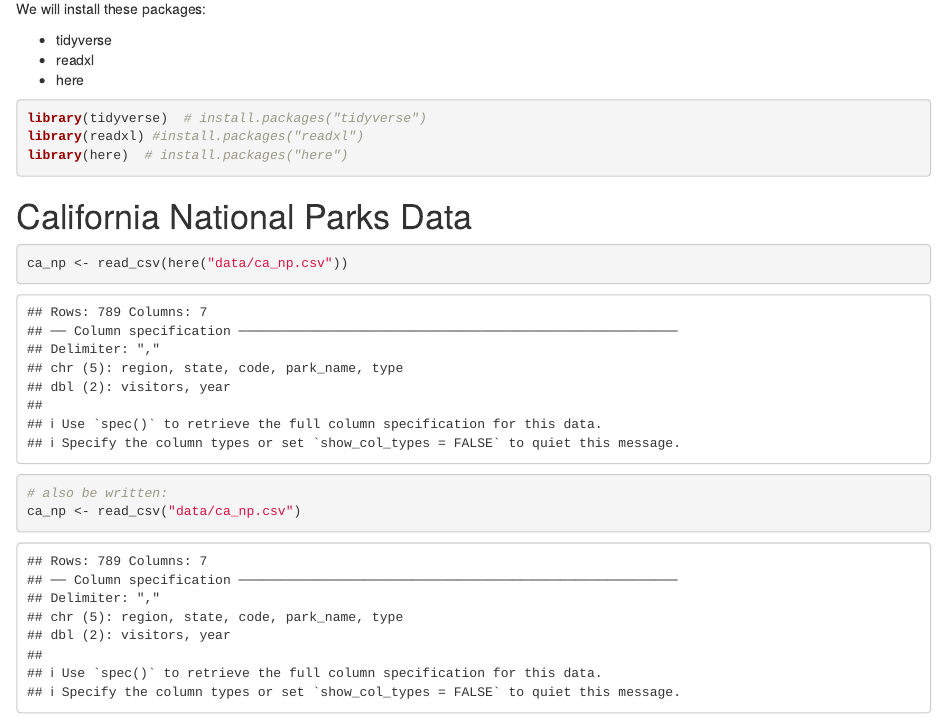
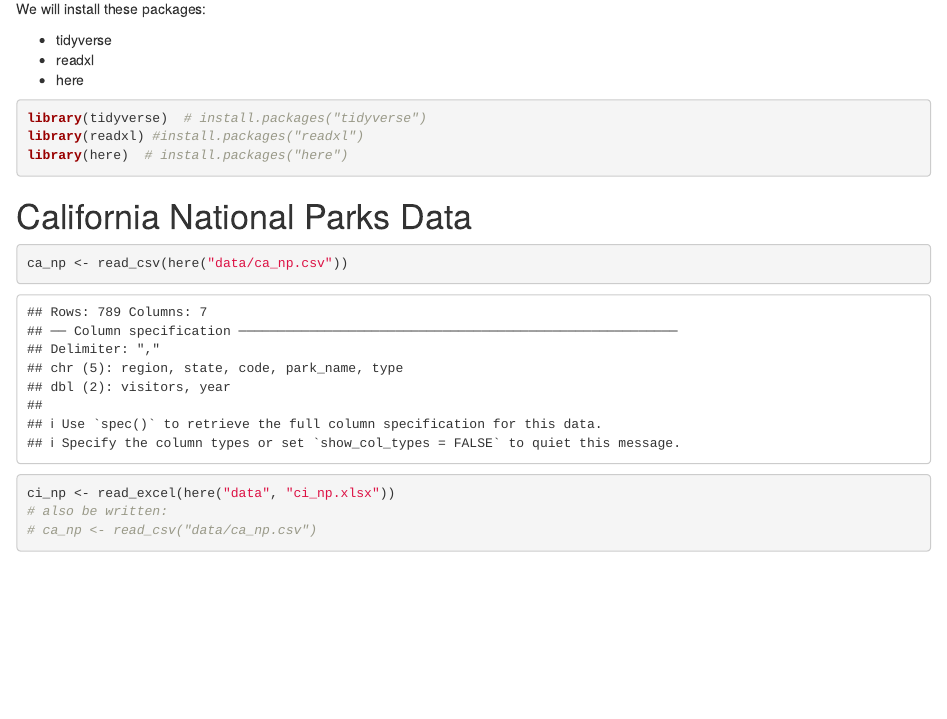
Before and after one commit to Chadmuse/r-workshop, an R Markdown document (ggplot.Rmd): the page in a window 1100 px wide, from 160 px down. Rendered offline with R 4.5, knitr and Pandoc, with nearby package versions.

Commit message:
added ci_np data

````diff
--- a/ggplot.Rmd
+++ b/ggplot.Rmd
@@ -26,9 +26,9 @@ library(here)  # install.packages("here")
 ```{r read-data}
 
 ca_np <- read_csv(here("data/ca_np.csv"))
+ci_np <- read_excel(here("data", "ci_np.xlsx"))
 # also be written:
-ca_np <- read_csv("data/ca_np.csv")
-
+# ca_np <- read_csv("data/ca_np.csv")
 
 
 ```
````
Also changed, not shown: ggplot.html.
